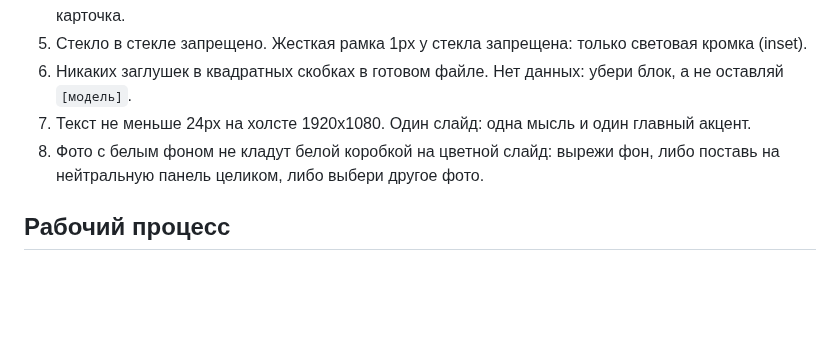
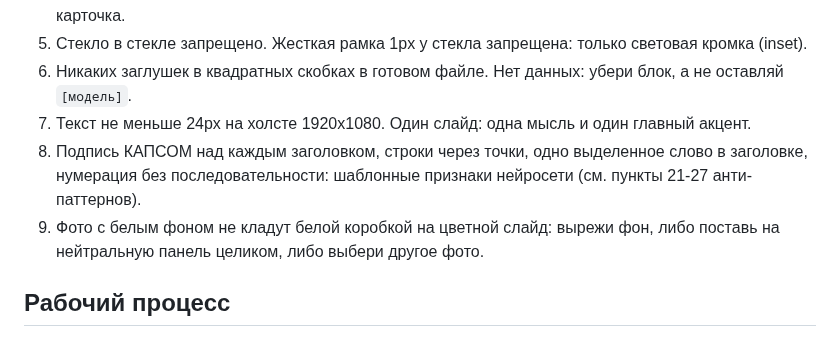
Before and after one commit to nfyd89dcfy-design/deck-design-skills, a Markdown page: skills/presentation-design/SKILL.md, the part around the change. Rendered like a GitHub page; blank space fills up the shorter version.

```diff
--- a/skills/presentation-design/SKILL.md
+++ b/skills/presentation-design/SKILL.md
@@ -21,7 +21,8 @@ description: Дизайн презентаций, КП, офферов и пит
 5. Стекло в стекле запрещено. Жесткая рамка 1px у стекла запрещена: только световая кромка (inset).
 6. Никаких заглушек в квадратных скобках в готовом файле. Нет данных: убери блок, а не оставляй `[модель]`.
 7. Текст не меньше 24px на холсте 1920x1080. Один слайд: одна мысль и один главный акцент.
-8. Фото с белым фоном не кладут белой коробкой на цветной слайд: вырежи фон, либо поставь на нейтральную панель целиком, либо выбери другое фото.
+8. Подпись КАПСОМ над каждым заголовком, строки через точки, одно выделенное слово в заголовке, нумерация без последовательности: шаблонные признаки нейросети (см. пункты 21-27 анти-паттернов).
+9. Фото с белым фоном не кладут белой коробкой на цветной слайд: вырежи фон, либо поставь на нейтральную панель целиком, либо выбери другое фото.
 
 ## Рабочий процесс
 
```
Also changed, not shown: README.md (+1 -0 lines), docs/references.md (added, +36 -0 lines), docs/preview/slide-02.png, 4 other files.
